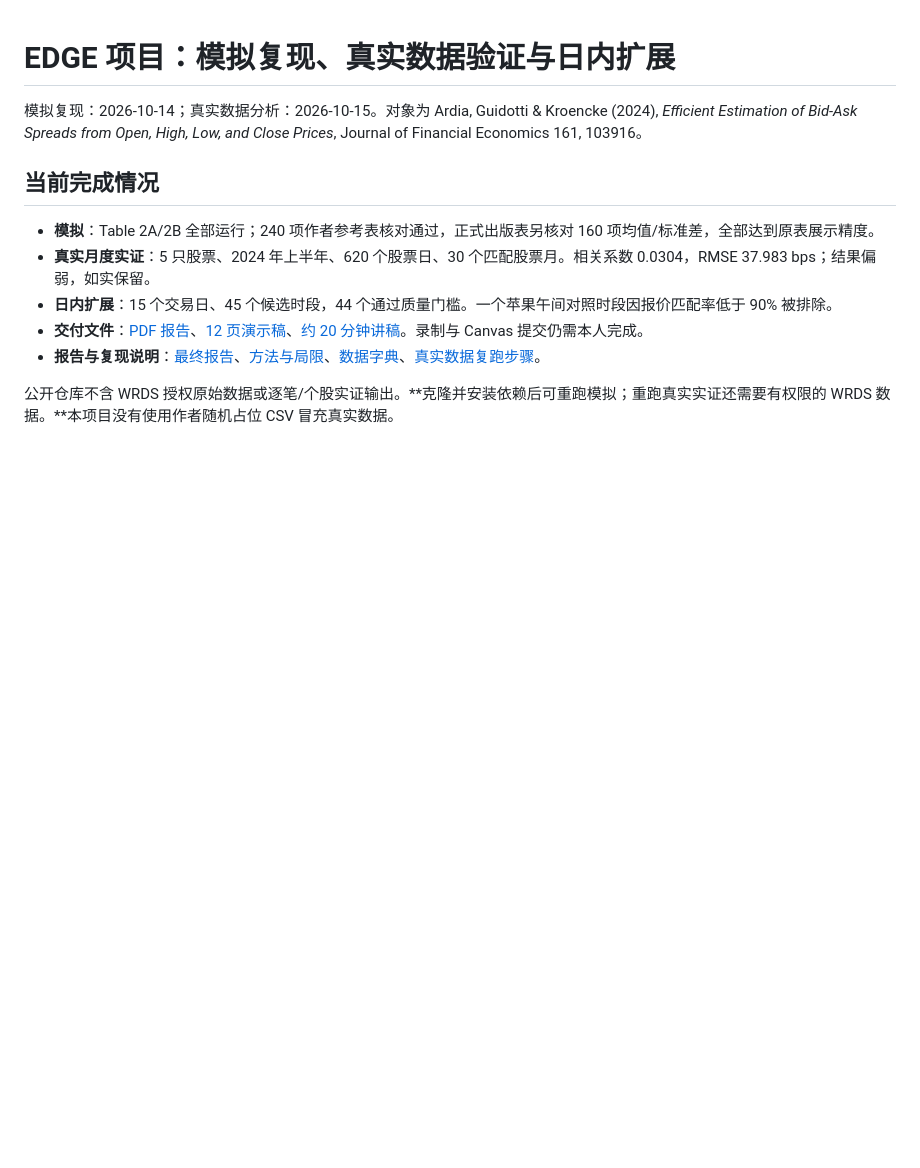
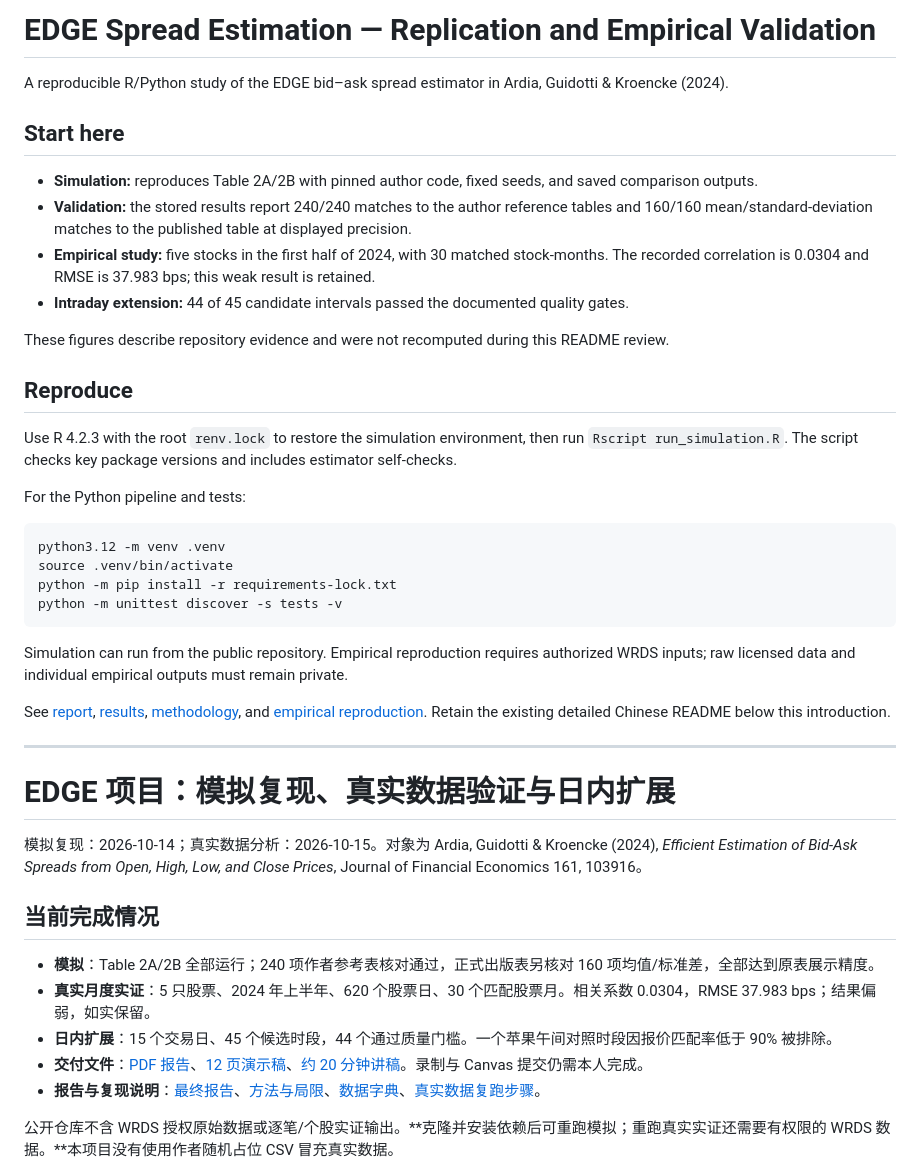
Before and after one commit to LQ-09/edge-replication, a Markdown page: README.md, the part around the change. Rendered like a GitHub page; blank space fills up the shorter version.

Commit message:
docs: add English overview and reproduction limits

````diff
--- a/README.md
+++ b/README.md
@@ -1,3 +1,35 @@
+# EDGE Spread Estimation — Replication and Empirical Validation
+
+A reproducible R/Python study of the EDGE bid–ask spread estimator in Ardia, Guidotti & Kroencke (2024).
+
+## Start here
+
+- **Simulation:** reproduces Table 2A/2B with pinned author code, fixed seeds, and saved comparison outputs.
+- **Validation:** the stored results report 240/240 matches to the author reference tables and 160/160 mean/standard-deviation matches to the published table at displayed precision.
+- **Empirical study:** five stocks in the first half of 2024, with 30 matched stock-months. The recorded correlation is 0.0304 and RMSE is 37.983 bps; this weak result is retained.
+- **Intraday extension:** 44 of 45 candidate intervals passed the documented quality gates.
+
+These figures describe repository evidence and were not recomputed during this README review.
+
+## Reproduce
+
+Use R 4.2.3 with the root `renv.lock` to restore the simulation environment, then run `Rscript run_simulation.R`. The script checks key package versions and includes estimator self-checks.
+
+For the Python pipeline and tests:
+
+```sh
+python3.12 -m venv .venv
+source .venv/bin/activate
+python -m pip install -r requirements-lock.txt
+python -m unittest discover -s tests -v
+```
+
+Simulation can run from the public repository. Empirical reproduction requires authorized WRDS inputs; raw licensed data and individual empirical outputs must remain private.
+
+See [report](REPORT.md), [results](RESULTS.md), [methodology](docs/methodology.md), and [empirical reproduction](docs/reproduce_empirical.md). Retain the existing detailed Chinese README below this introduction.
+
+---
+
 # EDGE 项目：模拟复现、真实数据验证与日内扩展
 
 模拟复现：2026-10-14；真实数据分析：2026-10-15。对象为 Ardia, Guidotti & Kroencke (2024), *Efficient Estimation of Bid-Ask Spreads from Open, High, Low, and Close Prices*, Journal of Financial Economics 161, 103916。
````
